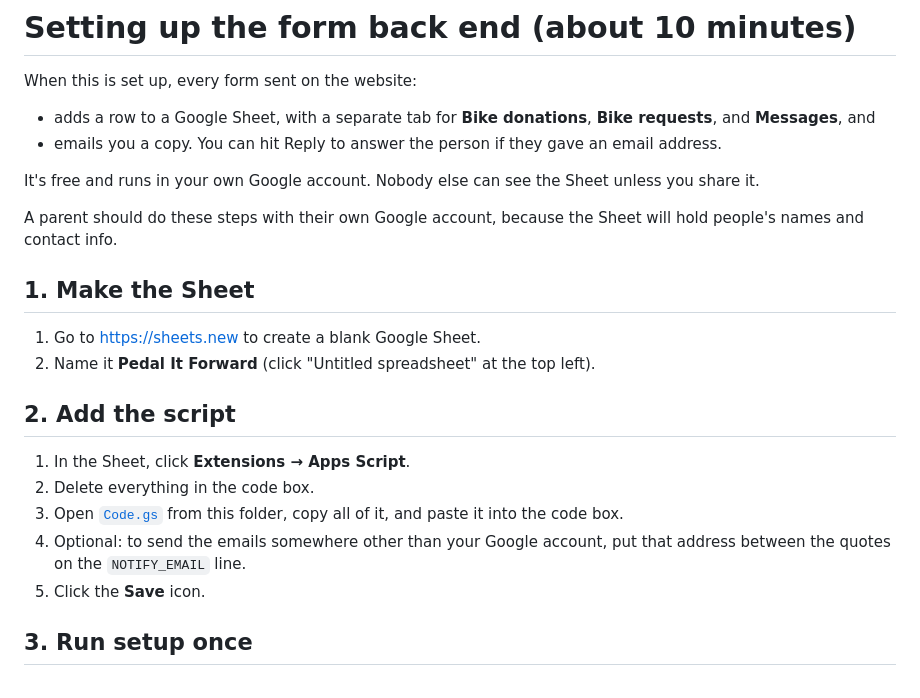
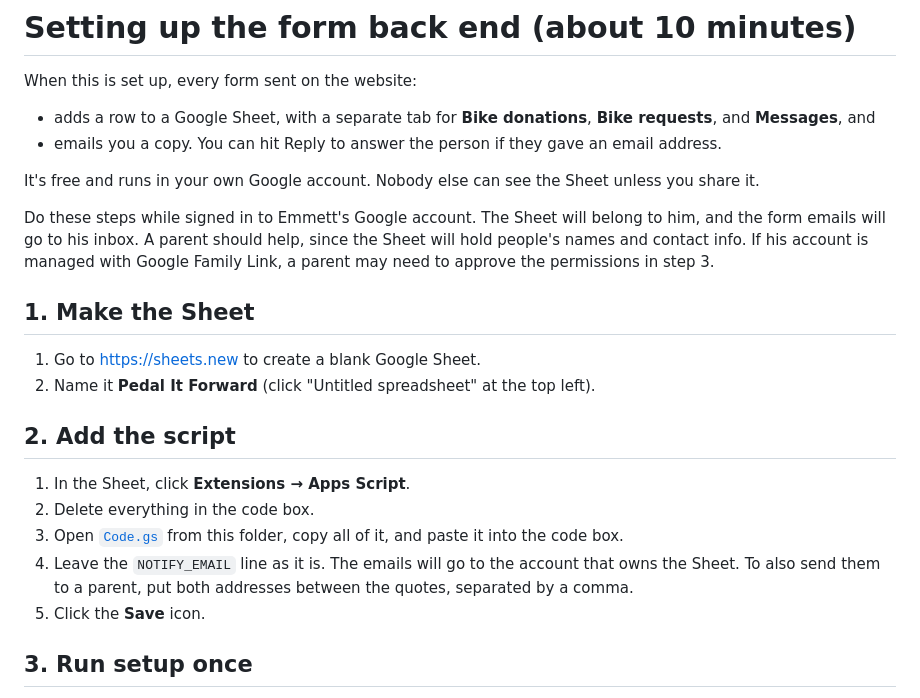
Before and after one commit to stephanie-444-faith/Pedal-It-Forward, a Markdown page: backend/SETUP.md, the part around the change. Drawn GitHub-style.

Commit message:
Point the back-end setup guide at Emmett's Google account
The Sheet and form emails now belong to Emmett's account, with a
parent helping and approving Family Link permissions if needed.
Explain how to copy a parent on the emails with NOTIFY_EMAIL.

Co-Authored-By: Claude Opus 5.5 <noreply@anthropic.com>
Claude-Session: https://claude.ai/code/session_019cm4796o1byq2FeqBxEEr5

```diff
--- a/backend/SETUP.md
+++ b/backend/SETUP.md
@@ -7,7 +7,7 @@ When this is set up, every form sent on the website:
 
 It's free and runs in your own Google account. Nobody else can see the Sheet unless you share it.
 
-A parent should do these steps with their own Google account, because the Sheet will hold people's names and contact info.
+Do these steps while signed in to Emmett's Google account. The Sheet will belong to him, and the form emails will go to his inbox. A parent should help, since the Sheet will hold people's names and contact info. If his account is managed with Google Family Link, a parent may need to approve the permissions in step 3.
 
 ## 1. Make the Sheet
 
@@ -19,7 +19,7 @@ A parent should do these steps with their own Google account, because the Sheet
 1. In the Sheet, click **Extensions → Apps Script**.
 2. Delete everything in the code box.
 3. Open [`Code.gs`](Code.gs) from this folder, copy all of it, and paste it into the code box.
-4. Optional: to send the emails somewhere other than your Google account, put that address between the quotes on the `NOTIFY_EMAIL` line.
+4. Leave the `NOTIFY_EMAIL` line as it is. The emails will go to the account that owns the Sheet. To also send them to a parent, put both addresses between the quotes, separated by a comma.
 5. Click the **Save** icon.
 
 ## 3. Run setup once
```
